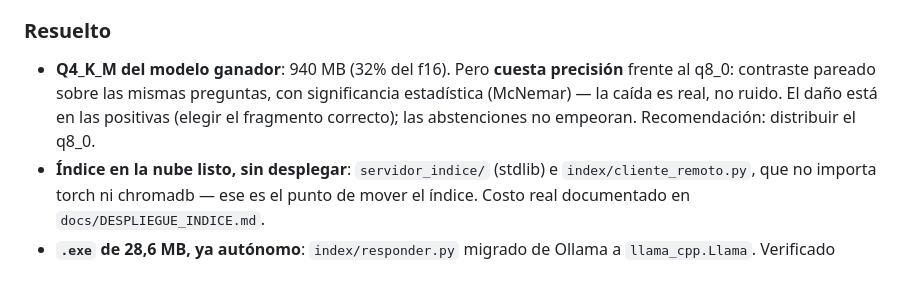
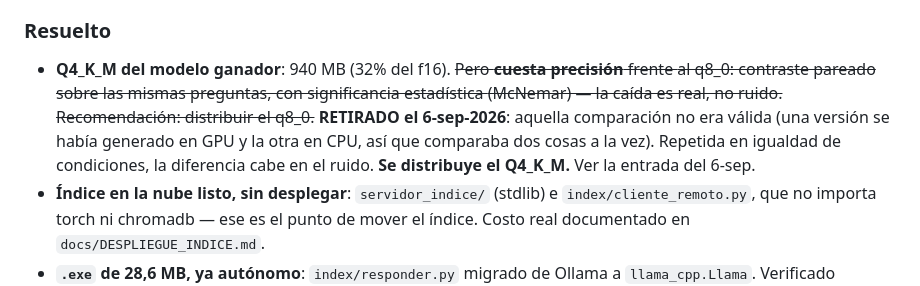
Before and after one commit to fabiangulla-pixel/aliado-libre, a Markdown page: CHANGELOG.md, the part around one of its changes. Drawn GitHub-style.

```diff
--- a/CHANGELOG.md
+++ b/CHANGELOG.md
@@ -161,11 +241,13 @@ el usuario según su equipo. Consecuencia: la precisión pasa a ser la métrica
 
 ### Resuelto
 
-- **Q4_K_M del modelo ganador**: 940 MB (32% del f16). Pero **cuesta precisión** frente al
-  q8_0: contraste pareado sobre las mismas preguntas, con significancia estadística
-  (McNemar) — la caída es real, no ruido. El daño está en las positivas
-  (elegir el fragmento correcto); las abstenciones no empeoran. Recomendación:
-  distribuir el q8_0.
+- **Q4_K_M del modelo ganador**: 940 MB (32% del f16). ~~Pero **cuesta precisión** frente
+  al q8_0: contraste pareado sobre las mismas preguntas, con significancia estadística
+  (McNemar) — la caída es real, no ruido. Recomendación: distribuir el q8_0.~~
+  **RETIRADO el 6-sep-2026**: aquella comparación no era válida (una versión se había
+  generado en GPU y la otra en CPU, así que comparaba dos cosas a la vez). Repetida en
+  igualdad de condiciones, la diferencia cabe en el ruido. **Se distribuye el Q4_K_M.**
+  Ver la entrada del 6-sep.
 - **Índice en la nube listo, sin desplegar**: `servidor_indice/` (stdlib) e
   `index/cliente_remoto.py`, que no importa torch ni chromadb — ese es el punto de mover
   el índice. Costo real documentado en `docs/DESPLIEGUE_INDICE.md`.
```
Also changed, not shown: other parts of CHANGELOG.md (+80 -0 lines).
